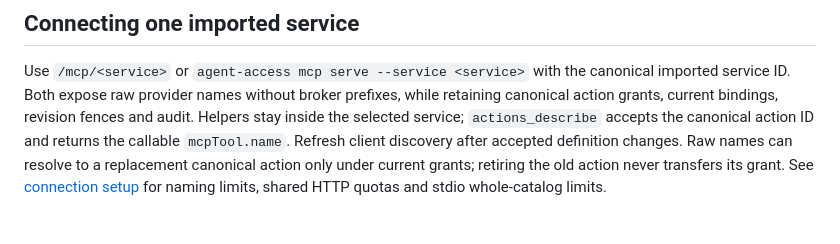
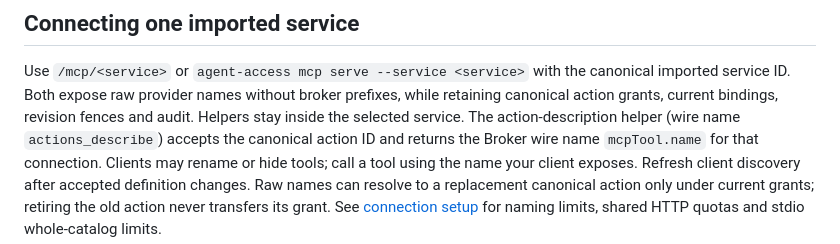
Before and after one commit to kcosr/agent-access-broker, a Markdown page: docs/imported-openapi.md, the part around the change. GitHub-like rendering.

Commit message:
Clarify imported tool wire names in connection guides
Co-Authored-By: Claude Opus 5.5 <noreply@anthropic.com>

Co-Authored-By: Claude Fable 5.1 <noreply@anthropic.com>

```diff
--- a/docs/imported-openapi.md
+++ b/docs/imported-openapi.md
@@ -320,8 +320,10 @@ the affected imports through the newer binary.
 Use `/mcp/<service>` or `agent-access mcp serve --service <service>` with the
 canonical imported service ID. Both expose raw provider names without broker
 prefixes, while retaining canonical action grants, current bindings, revision
-fences and audit. Helpers stay inside the selected service; `actions_describe`
-accepts the canonical action ID and returns the callable `mcpTool.name`.
+fences and audit. Helpers stay inside the selected service. The action-description
+helper (wire name `actions_describe`) accepts the canonical action ID and returns
+the Broker wire name `mcpTool.name` for that connection. Clients may rename or
+hide tools; call a tool using the name your client exposes.
 Refresh client discovery after accepted definition changes. Raw names can resolve
 to a replacement canonical action only under current grants; retiring the old
 action never transfers its grant. See [connection setup](mcp.md#service-specific-connections)
```
Also changed, not shown: docs/imported-services.md (+4 -2 lines).
